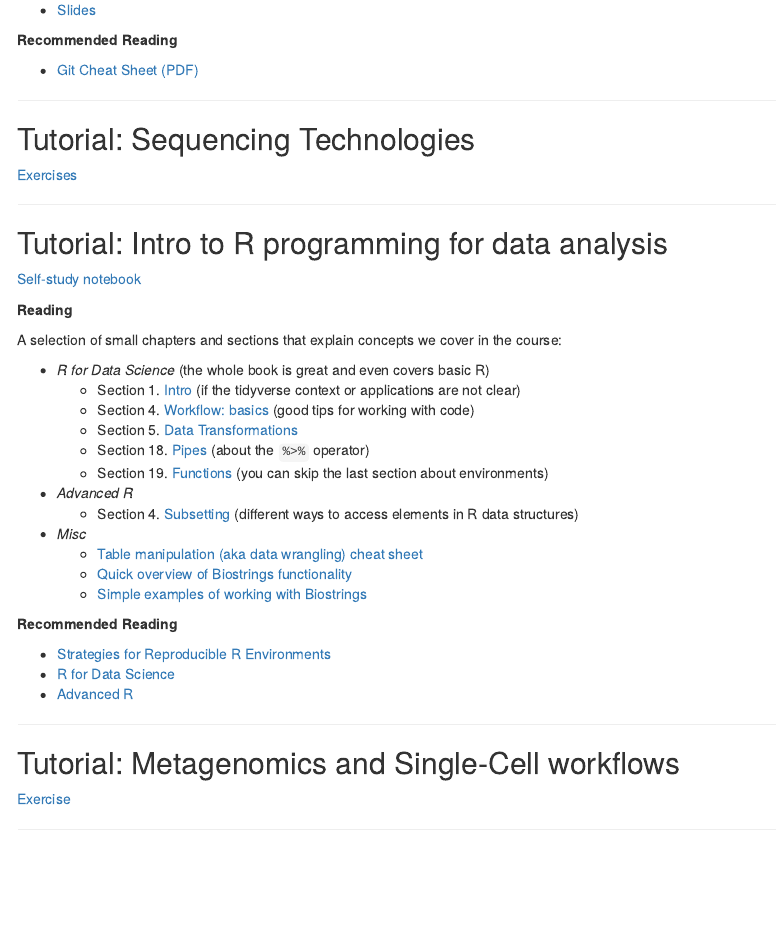
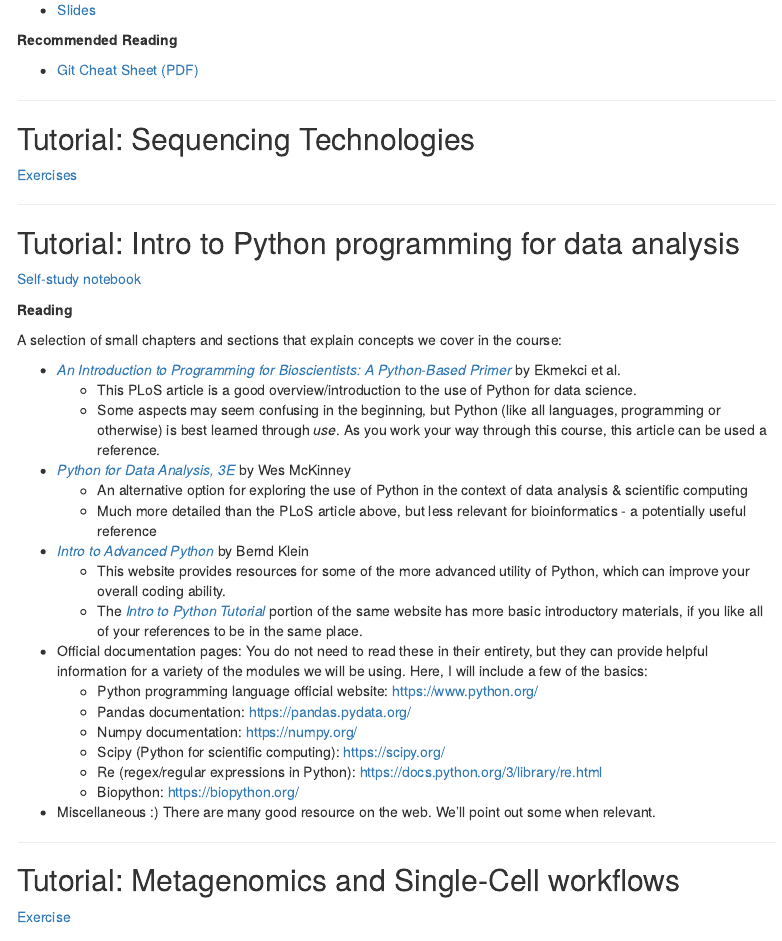
Before and after one commit to bengtssonpalme/MPBIO-BBT045-2025, an R Markdown document (index.Rmd): the page in a window 1100 px wide, from 1100 px down. The pictures show the output file index.html that the author committed with the source, opened offline; menus at the side of the page are left out.

Commit message:
Update indexing
Update index file with python tutorial materials

```diff
--- a/index.Rmd
+++ b/index.Rmd
@@ -85,34 +85,35 @@ output:
 <hr />
 
 
-## Tutorial: Intro to R programming for data analysis
+## Tutorial: Intro to Python programming for data analysis
 
-[Self-study notebook](r_for_data_analysis/intro_r_data_analysis.html)
+[Self-study notebook](python_for_data_analysis/intro_python_data_analysis.html)
 
 **Reading**
 
 A selection of small chapters and sections that explain concepts we cover in the course:
 
-* *R for Data Science*  (the whole book is great and even covers basic R)
-  - Section 1. [Intro](https://r4ds.had.co.nz/introduction.html) (if the tidyverse context or applications are not clear)
-  - Section 4. [Workflow: basics](https://r4ds.had.co.nz/workflow-basics.html) (good tips for working with code)
-  - Section 5. [Data Transformations](https://r4ds.had.co.nz/transform.html)
-  - Section 18. [Pipes](https://r4ds.had.co.nz/pipes.html)  (about the `%>%` operator)
-  - Section 19. [Functions](https://r4ds.had.co.nz/functions.html#functions)  (you can skip the last section about environments)
+- [*An Introduction to Programming for Bioscientists: A Python-Based Primer*](https://journals.plos.org/ploscompbiol/article?id=10.1371/journal.pcbi.1004867) by Ekmekci et al.
+    - This PLoS article is a good overview/introduction to the use of Python for data science.
+    - Some aspects may seem confusing in the beginning, but Python (like all languages, programming or otherwise) is best learned through _use_. As you work your way through this course, this article can be used a reference.
 
-* *Advanced R*
-  - Section 4. [Subsetting](https://adv-r.hadley.nz/subsetting.html)  (different ways to access elements in R data structures)
+- [*Python for Data Analysis, 3E*](https://wesmckinney.com/book/) by Wes McKinney
+    - An alternative option for exploring the use of Python in the context of data analysis & scientific computing
+    - Much more detailed than the PLoS article above, but less relevant for bioinformatics - a potentially useful reference
 
-* *Misc*
-  - [Table manipulation (aka data wrangling) cheat sheet](https://rstudio.com/wp-content/uploads/2015/02/data-wrangling-cheatsheet.pdf)
-  - [Quick overview of Biostrings functionality](https://bioconductor.org/packages/release/bioc/vignettes/Biostrings/inst/doc/BiostringsQuickOverview.pdf)
-  - [Simple examples of working with Biostrings](https://web.stanford.edu/class/bios221/labs/biostrings/lab_1_biostrings.html)
+- [*Intro to Advanced Python*](https://python-course.eu/advanced-python/) by Bernd Klein
+    - This website provides resources for some of the more advanced utility of Python, which can improve your overall coding ability.
+    - The [*Intro to Python Tutorial*](https://python-course.eu/python-tutorial/) portion of the same website has more basic introductory materials, if you like all of your references to be in the same place.
 
-**Recommended Reading**
+- Official documentation pages: You do not need to read these in their entirety, but they can provide helpful information for a variety of the modules we will be using. Here, I will include a few of the basics:
+    - Python programming language official website: https://www.python.org/
+    - Pandas documentation: https://pandas.pydata.org/
+    - Numpy documentation: https://numpy.org/
+    - Scipy (Python for scientific computing): https://scipy.org/
+    - Re (regex/regular expressions in Python): https://docs.python.org/3/library/re.html
+    - Biopython: https://biopython.org/
 
-* [Strategies for Reproducible R Environments](https://environments.rstudio.com/)
-* [R for Data Science](https://r4ds.had.co.nz)
-* [Advanced R](https://adv-r.hadley.nz)
+- Miscellaneous :) There are many good resource on the web. We'll point out some when relevant.
 
 <hr />
 
```
Also changed, not shown: index.html, index.Rmd (2 more changed lines).
